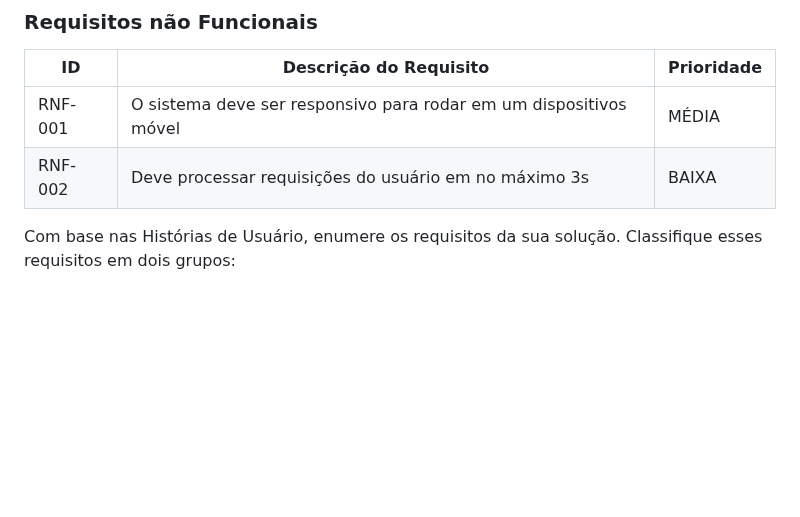
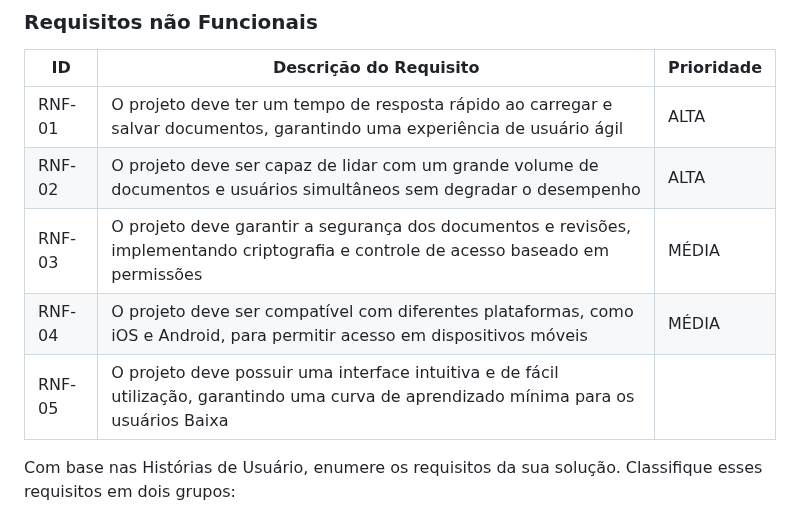
Before and after one commit to ICEI-PUC-Minas-PMV-ADS/pmv-ads-2024-1-e3-proj-mov-t6-pmv-ads-2024-1-e3-proj-versioncontrol, a Markdown page: docs/02-Especificação do Projeto.md, the part around the change. Drawn GitHub-style; blank space fills up the shorter version.

```diff
--- a/docs/02-Especificação do Projeto.md
+++ b/docs/02-Especificação do Projeto.md
@@ -89,9 +89,12 @@ As tabelas que se seguem apresentam os requisitos funcionais e não funcionais q
 ### Requisitos não Funcionais
 
 |ID     | Descrição do Requisito  |Prioridade |
-|-------|-------------------------|----|
-|RNF-001| O sistema deve ser responsivo para rodar em um dispositivos móvel | MÉDIA |
-|RNF-002| Deve processar requisições do usuário em no máximo 3s |  BAIXA |
+|------|-----------------------------------------|----|
+|RNF-01| O projeto deve ter um tempo de resposta rápido ao carregar e salvar documentos, garantindo uma experiência de usuário ágil| ALTA |
+|RNF-02| O projeto deve ser capaz de lidar com um grande volume de documentos e usuários simultâneos sem degradar o desempenho | ALTA |
+|RNF-03|O projeto deve garantir a segurança dos documentos e revisões, implementando criptografia e controle de acesso baseado em permissões | MÉDIA |
+|RNF-04| O projeto deve ser compatível com diferentes plataformas, como iOS e Android, para permitir acesso em dispositivos móveis | MÉDIA |
+|RNF-05| O projeto deve possuir uma interface intuitiva e de fácil utilização, garantindo uma curva de aprendizado mínima para os usuários  Baixa |
 
 Com base nas Histórias de Usuário, enumere os requisitos da sua solução. Classifique esses requisitos em dois grupos:
 
```
